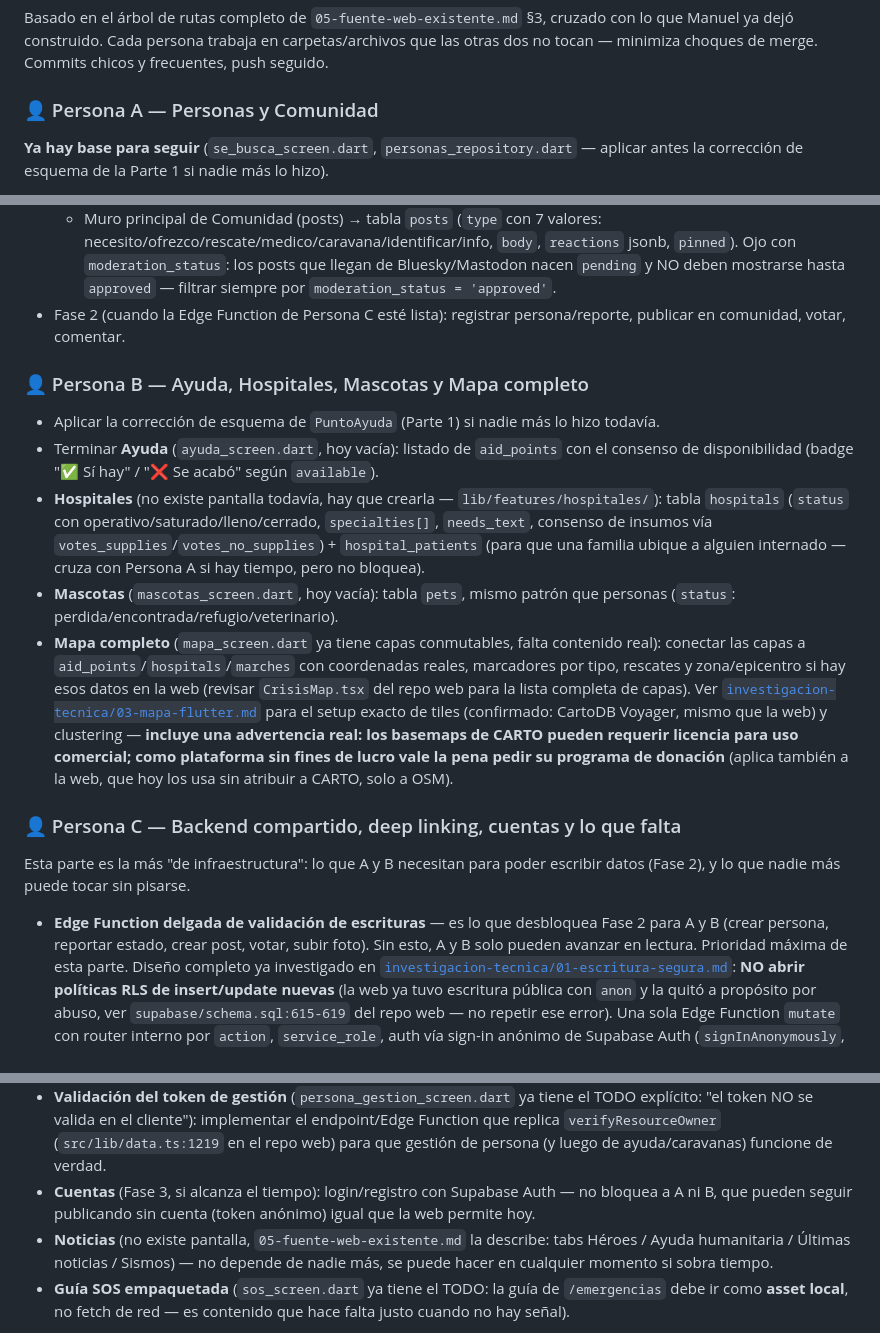
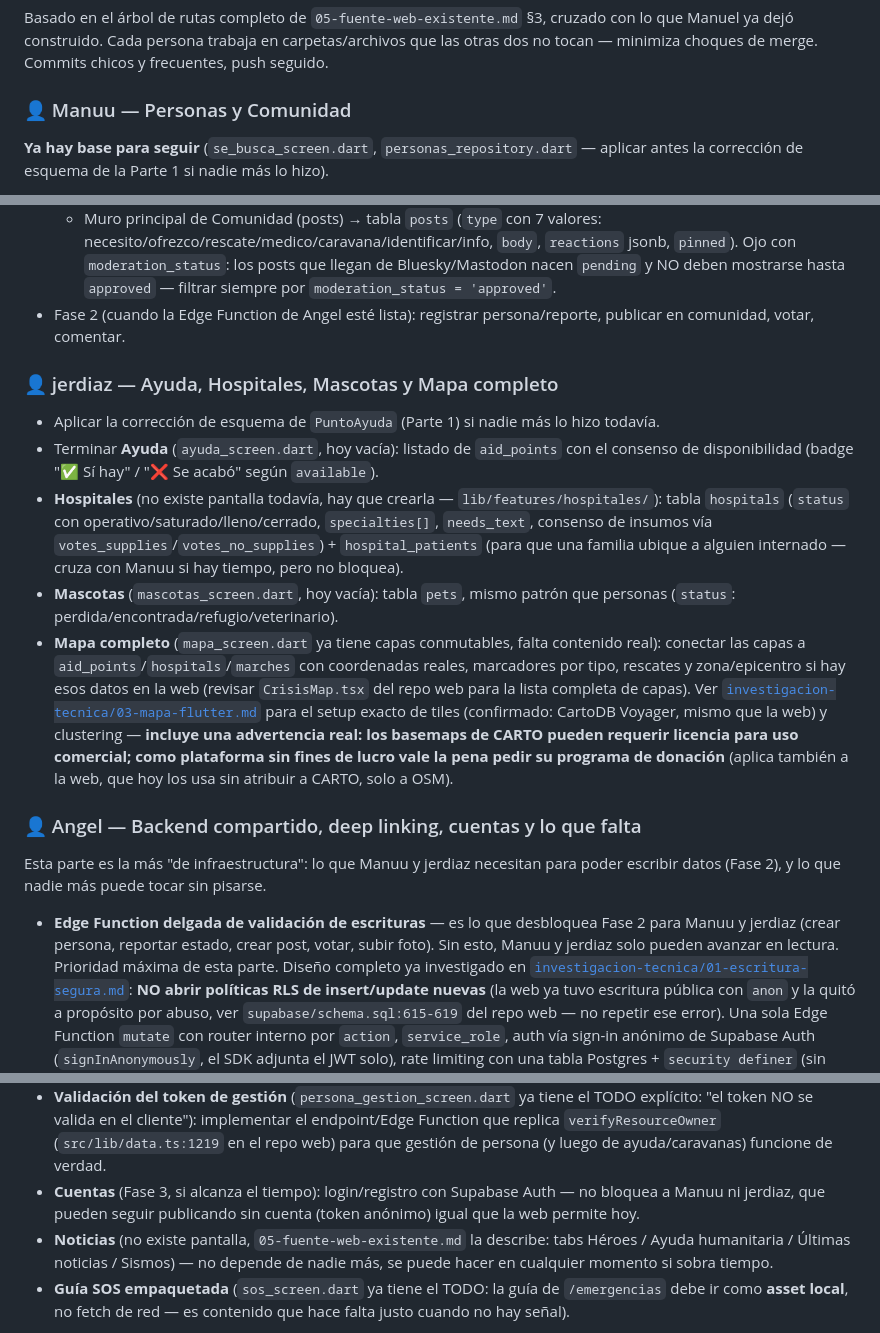
Before and after one commit to Manuuell/MundoTebuscaAPP, a Markdown page: plan-app-movil/06-correcciones-y-reparto.md, 3 parts joined by grey strips. GitHub-like rendering.

```diff
--- a/plan-app-movil/06-correcciones-y-reparto.md
+++ b/plan-app-movil/06-correcciones-y-reparto.md
@@ -83,7 +83,7 @@ cruzado con lo que Manuel ya dejó construido. Cada persona trabaja en
 carpetas/archivos que las otras dos no tocan — minimiza choques de merge.
 Commits chicos y frecuentes, push seguido.
 
-### 👤 Persona A — Personas y Comunidad
+### 👤 Manuu — Personas y Comunidad
 
 **Ya hay base para seguir** (`se_busca_screen.dart`, `personas_repository.dart`
 — aplicar antes la corrección de esquema de la Parte 1 si nadie más lo hizo).
@@ -107,10 +107,10 @@ Commits chicos y frecuentes, push seguido.
     `body`, `reactions` jsonb, `pinned`). Ojo con `moderation_status`: los
     posts que llegan de Bluesky/Mastodon nacen `pending` y NO deben mostrarse
     hasta `approved` — filtrar siempre por `moderation_status = 'approved'`.
-- Fase 2 (cuando la Edge Function de Persona C esté lista): registrar
+- Fase 2 (cuando la Edge Function de Angel esté lista): registrar
   persona/reporte, publicar en comunidad, votar, comentar.
 
-### 👤 Persona B — Ayuda, Hospitales, Mascotas y Mapa completo
+### 👤 jerdiaz — Ayuda, Hospitales, Mascotas y Mapa completo
 
 - Aplicar la corrección de esquema de `PuntoAyuda` (Parte 1) si nadie más lo
   hizo todavía.
@@ -121,7 +121,7 @@ Commits chicos y frecuentes, push seguido.
   `lib/features/hospitales/`): tabla `hospitals` (`status` con
   operativo/saturado/lleno/cerrado, `specialties[]`, `needs_text`, consenso de
   insumos vía `votes_supplies`/`votes_no_supplies`) + `hospital_patients`
-  (para que una familia ubique a alguien internado — cruza con Persona A si
+  (para que una familia ubique a alguien internado — cruza con Manuu si
   hay tiempo, pero no bloquea).
 - **Mascotas** (`mascotas_screen.dart`, hoy vacía): tabla `pets`, mismo patrón
   que personas (`status`: perdida/encontrada/refugio/veterinario).
@@ -136,14 +136,14 @@ Commits chicos y frecuentes, push seguido.
   lucro vale la pena pedir su programa de donación** (aplica también a la web,
   que hoy los usa sin atribuir a CARTO, solo a OSM).
 
-### 👤 Persona C — Backend compartido, deep linking, cuentas y lo que falta
+### 👤 Angel — Backend compartido, deep linking, cuentas y lo que falta
 
-Esta parte es la más "de infraestructura": lo que A y B necesitan para poder
+Esta parte es la más "de infraestructura": lo que Manuu y jerdiaz necesitan para poder
 escribir datos (Fase 2), y lo que nadie más puede tocar sin pisarse.
 
 - **Edge Function delgada de validación de escrituras** — es lo que
-  desbloquea Fase 2 para A y B (crear persona, reportar estado, crear post,
-  votar, subir foto). Sin esto, A y B solo pueden avanzar en lectura. Prioridad
+  desbloquea Fase 2 para Manuu y jerdiaz (crear persona, reportar estado, crear post,
+  votar, subir foto). Sin esto, Manuu y jerdiaz solo pueden avanzar en lectura. Prioridad
   máxima de esta parte. Diseño completo ya investigado en
   [`investigacion-tecnica/01-escritura-segura.md`](investigacion-tecnica/01-escritura-segura.md):
   **NO abrir políticas RLS de insert/update nuevas** (la web ya tuvo escritura
@@ -177,7 +177,7 @@ escribir datos (Fase 2), y lo que nadie más puede tocar sin pisarse.
   (`src/lib/data.ts:1219` en el repo web) para que gestión de persona (y luego
   de ayuda/caravanas) funcione de verdad.
 - **Cuentas** (Fase 3, si alcanza el tiempo): login/registro con Supabase
-  Auth — no bloquea a A ni B, que pueden seguir publicando sin cuenta (token
+  Auth — no bloquea a Manuu ni jerdiaz, que pueden seguir publicando sin cuenta (token
   anónimo) igual que la web permite hoy.
 - **Noticias** (no existe pantalla, `05-fuente-web-existente.md` la describe:
   tabs Héroes / Ayuda humanitaria / Últimas noticias / Sismos) — no depende de
```
Also changed, not shown: plan-app-movil/investigacion-tecnica/README.md (+8 -8 lines).
